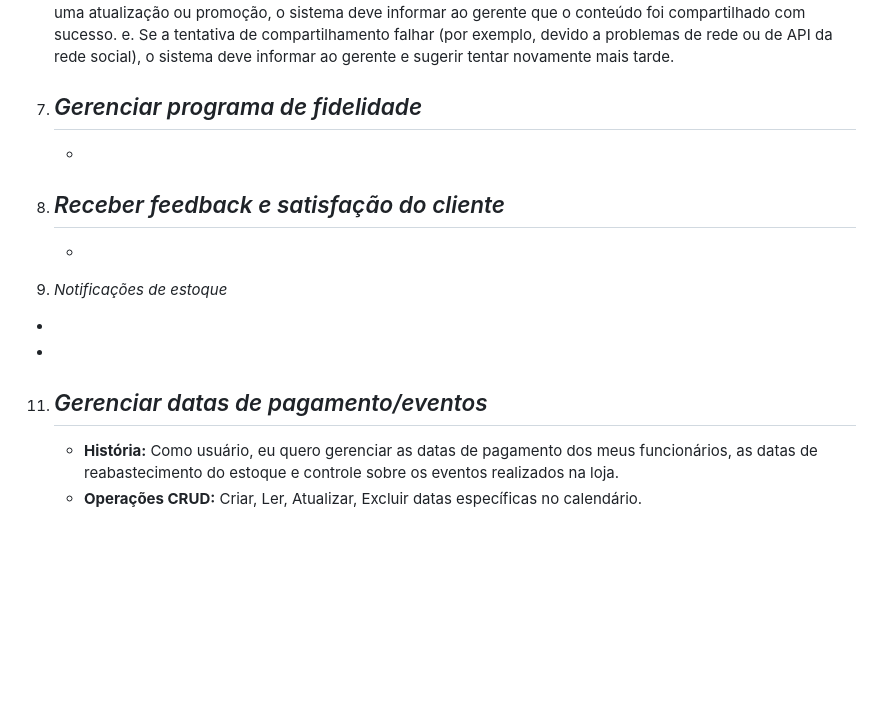
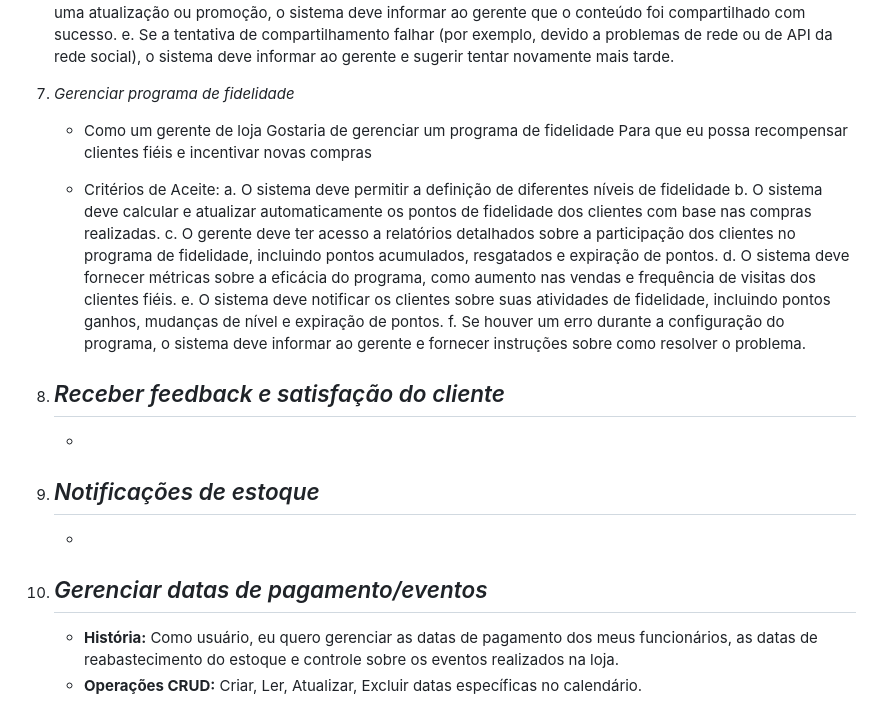
Before and after one commit to GabrielFrazz/Trabalho-Engenharia-de-Software, a Markdown page: README.md, the part around the change. Drawn GitHub-style; blank space fills up the shorter version.

```diff
--- a/README.md
+++ b/README.md
@@ -63,18 +63,27 @@ Este projeto tem como objetivo desenvolver um software de gerenciamento geral e
    d. Após compartilhar uma atualização ou promoção, o sistema deve informar ao gerente que o conteúdo foi compartilhado com sucesso.
    e. Se a tentativa de compartilhamento falhar (por exemplo, devido a problemas de rede ou de API da rede social), o sistema deve informar ao gerente e sugerir tentar novamente mais tarde.
 
-8. *Gerenciar programa de fidelidade*
+7. *Gerenciar programa de fidelidade*
+   - Como um gerente de loja
+   Gostaria de gerenciar um programa de fidelidade
+   Para que eu possa recompensar clientes fiéis e incentivar novas compras
+
+   - Critérios de Aceite:
+   a. O sistema deve permitir a definição de diferentes níveis de fidelidade
+   b. O sistema deve calcular e atualizar automaticamente os pontos de fidelidade dos clientes com base nas compras realizadas.
+   c. O gerente deve ter acesso a relatórios detalhados sobre a participação dos clientes no programa de fidelidade, incluindo pontos acumulados, resgatados e expiração de pontos.
+   d. O sistema deve fornecer métricas sobre a eficácia do programa, como aumento nas vendas e frequência de visitas dos clientes fiéis.
+   e. O sistema deve notificar os clientes sobre suas atividades de fidelidade, incluindo pontos ganhos, mudanças de nível e expiração de pontos.
+   f. Se houver um erro durante a configuração do programa, o sistema deve informar ao gerente e fornecer instruções sobre como resolver o problema.
+
+8. *Receber feedback e satisfação do cliente*
    -
    -
 
-9. *Receber feedback e satisfação do cliente*
+9. *Notificações de estoque*
    -
    -
-
-10. *Notificações de estoque*
-   -
-   -
-11. *Gerenciar datas de pagamento/eventos*
+10. *Gerenciar datas de pagamento/eventos*
     -
       - **História:** Como usuário, eu quero gerenciar as datas de pagamento dos meus funcionários, as datas de reabastecimento do estoque e controle sobre os eventos realizados na loja.
       - **Operações CRUD:** Criar, Ler, Atualizar, Excluir datas específicas no calendário.
```
